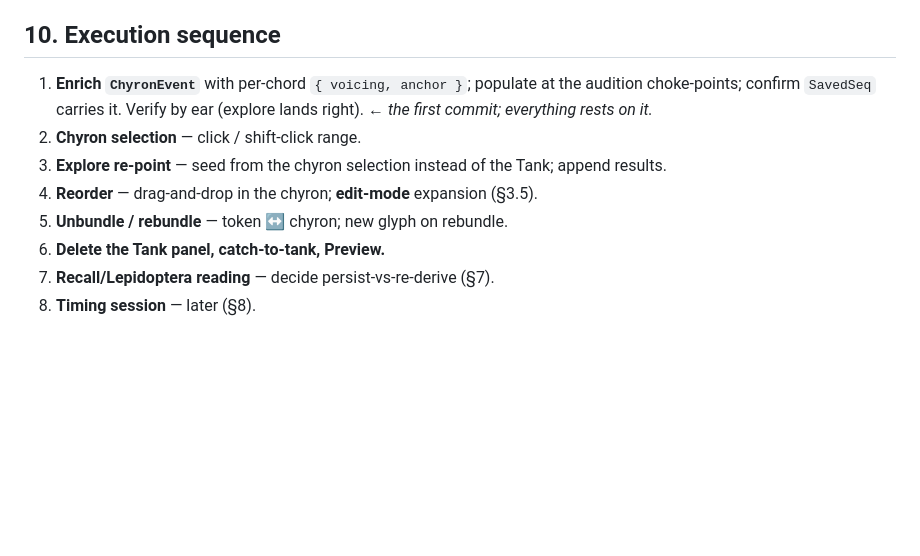
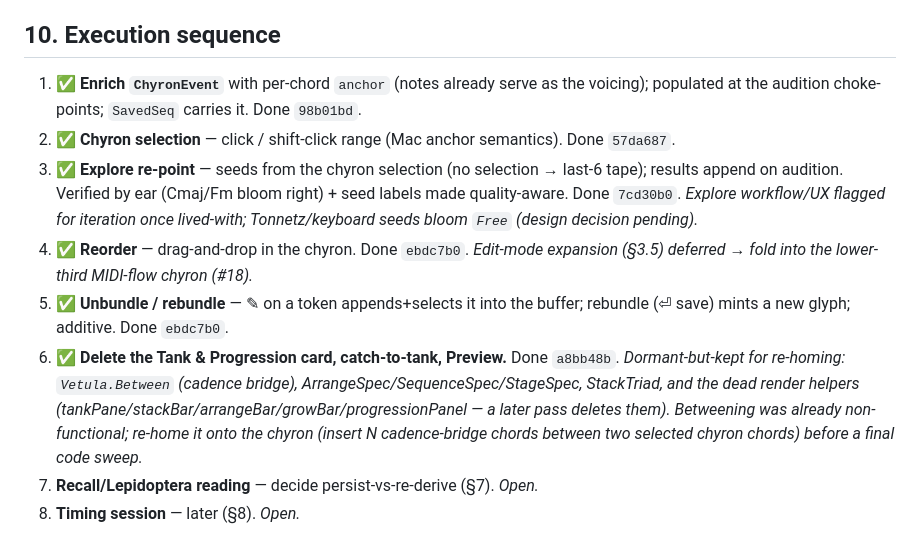
Before and after one commit to afcondon/triggerfish, a Markdown page: docs/DESIGN-tank-overhaul.md, the part around the change. Drawn GitHub-style; blank space fills up the shorter version.

Commit message:
docs(vetula): mark Tank-overhaul §10.1–6 done, note dormant re-homing work
Co-Authored-By: Claude Opus 4.8 <noreply@anthropic.com>
Claude-Session: https://claude.ai/code/session_019L73VToDb8daA1okt35M6g

```diff
--- a/docs/DESIGN-tank-overhaul.md
+++ b/docs/DESIGN-tank-overhaul.md
@@ -152,14 +152,26 @@ gets its own session rather than a bolt-on. Two anchors for that session:
 
 ## 10. Execution sequence
 
-1. **Enrich `ChyronEvent`** with per-chord `{ voicing, anchor }`; populate at the
-   audition choke-points; confirm `SavedSeq` carries it. Verify by ear (explore lands
-   right). ← *the first commit; everything rests on it.*
-2. **Chyron selection** — click / shift-click range.
-3. **Explore re-point** — seed from the chyron selection instead of the Tank; append
-   results.
-4. **Reorder** — drag-and-drop in the chyron; **edit-mode** expansion (§3.5).
-5. **Unbundle / rebundle** — token ↔ chyron; new glyph on rebundle.
-6. **Delete the Tank panel, catch-to-tank, Preview.**
-7. **Recall/Lepidoptera reading** — decide persist-vs-re-derive (§7).
-8. **Timing session** — later (§8).
+1. ✅ **Enrich `ChyronEvent`** with per-chord `anchor` (notes already serve as the
+   voicing); populated at the audition choke-points; `SavedSeq` carries it. Done
+   `98b01bd`.
+2. ✅ **Chyron selection** — click / shift-click range (Mac anchor semantics). Done
+   `57da687`.
+3. ✅ **Explore re-point** — seeds from the chyron selection (no selection → last-6
+   tape); results append on audition. Verified by ear (Cmaj/Fm bloom right) + seed
+   labels made quality-aware. Done `7cd30b0`. *Explore workflow/UX flagged for
+   iteration once lived-with; Tonnetz/keyboard seeds bloom `Free` (design decision
+   pending).*
+4. ✅ **Reorder** — drag-and-drop in the chyron. Done `ebdc7b0`. *Edit-mode
+   expansion (§3.5) deferred → fold into the lower-third MIDI-flow chyron (#18).*
+5. ✅ **Unbundle / rebundle** — ✎ on a token appends+selects it into the buffer;
+   rebundle (⏎ save) mints a new glyph; additive. Done `ebdc7b0`.
+6. ✅ **Delete the Tank & Progression card, catch-to-tank, Preview.** Done `a8bb48b`.
+   *Dormant-but-kept for re-homing: `Vetula.Between` (cadence bridge),
+   ArrangeSpec/SequenceSpec/StageSpec, StackTriad, and the dead render helpers
+   (tankPane/stackBar/arrangeBar/growBar/progressionPanel — a later pass deletes
+   them). Betweening was already non-functional; re-home it onto the chyron (insert
+   N cadence-bridge chords between two selected chyron chords) before a final code
+   sweep.*
+7. **Recall/Lepidoptera reading** — decide persist-vs-re-derive (§7). *Open.*
+8. **Timing session** — later (§8). *Open.*
```
